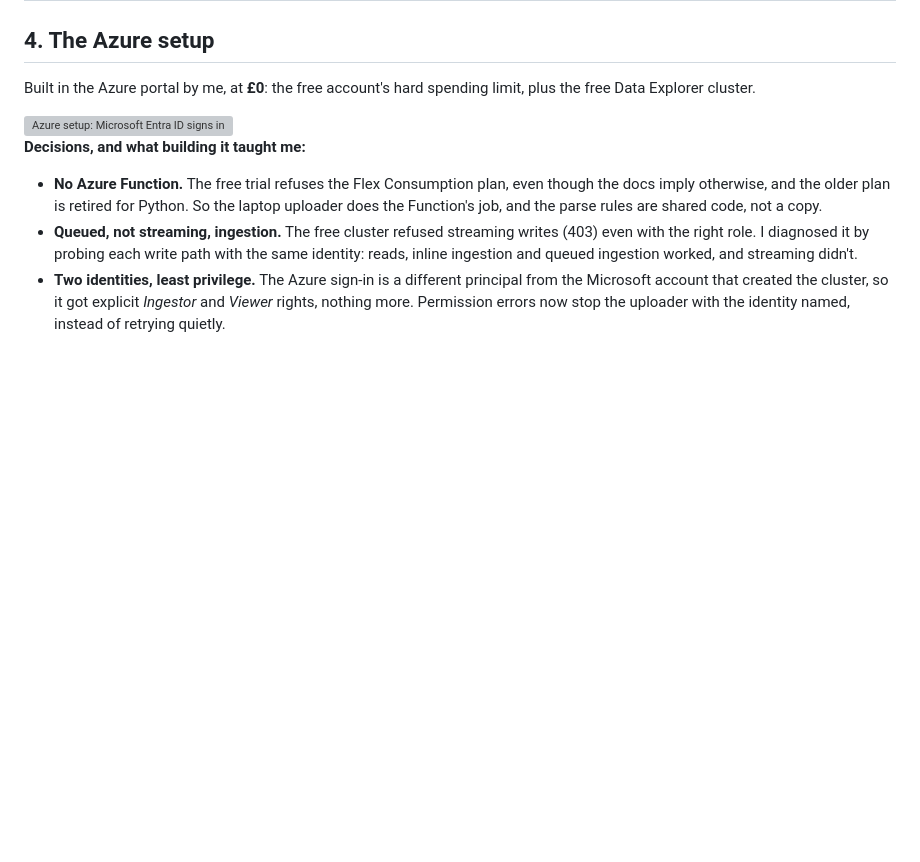
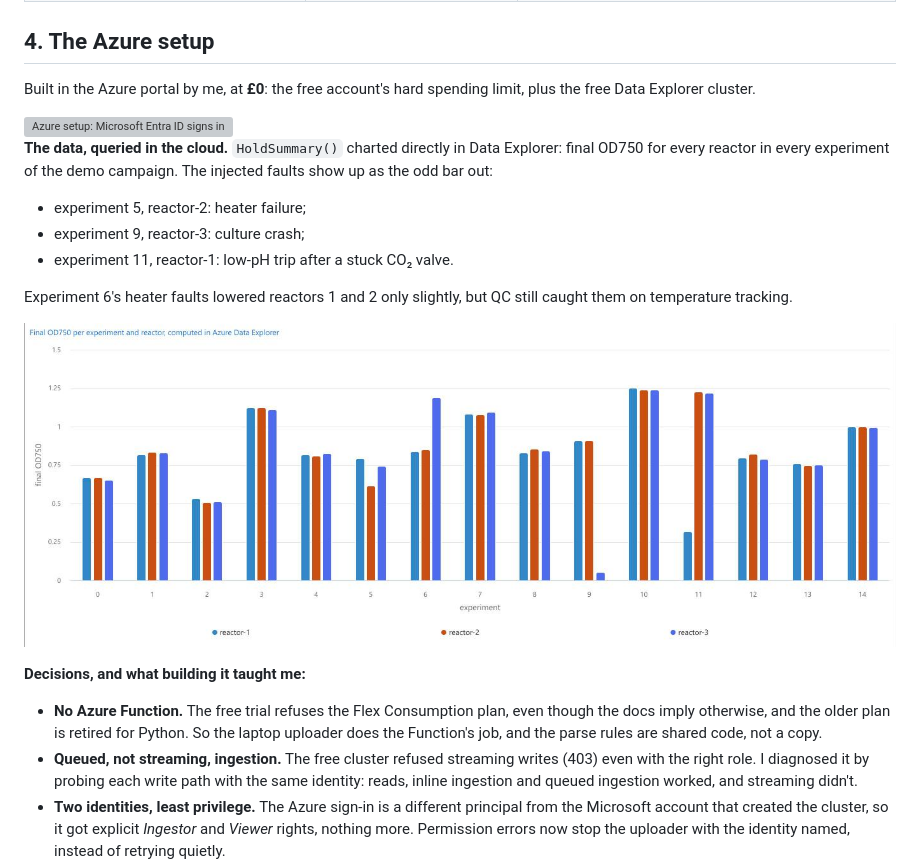
Before and after one commit to stev004/algae-sim, a Markdown page: docs/case-study.md, the part around the change. Rendered like a GitHub page; pictures changed too: docs/images/azure-data-explorer-chart.png (added); blank space fills up the shorter version; grey boxes are pictures that could not be loaded.

Commit message:
Case study: add a chart queried in Azure Data Explorer
Co-Authored-By: Claude Opus 5.5 <noreply@anthropic.com>

```diff
--- a/docs/case-study.md
+++ b/docs/case-study.md
@@ -76,6 +76,15 @@ Built in the Azure portal by me, at **£0**: the free account's hard spending li
   <img alt="Azure setup: Microsoft Entra ID signs in the laptop, with no keys anywhere. The laptop uploader sends raw batches to Blob Storage (role: write blobs only) and clean rows to Data Explorer (role: ingest and read only), where tables feed dedupe views and the report. Cost £0." src="images/diagram-azure.svg">
 </picture>
 
+**The data, queried in the cloud.** `HoldSummary()` charted directly in Data Explorer: final OD750 for every reactor in every experiment of the demo campaign. The injected faults show up as the odd bar out:
+- experiment 5, reactor-2: heater failure;
+- experiment 9, reactor-3: culture crash;
+- experiment 11, reactor-1: low-pH trip after a stuck CO₂ valve.
+
+Experiment 6's heater faults lowered reactors 1 and 2 only slightly, but QC still caught them on temperature tracking.
+
+![Column chart from Azure Data Explorer: final OD750 per experiment (0 to 14) for reactors 1, 2 and 3. Most triplets are close together; experiment 9 reactor-3 is near zero (culture crash), experiment 11 reactor-1 is low (pH trip), and experiment 5 reactor-2 is lower (heater failure).](images/azure-data-explorer-chart.png)
+
 **Decisions, and what building it taught me:**
 - **No Azure Function.** The free trial refuses the Flex Consumption plan, even though the docs imply otherwise, and the older plan is retired for Python. So the laptop uploader does the Function's job, and the parse rules are shared code, not a copy.
 - **Queued, not streaming, ingestion.** The free cluster refused streaming writes (403) even with the right role. I diagnosed it by probing each write path with the same identity: reads, inline ingestion and queued ingestion worked, and streaming didn't.
```
